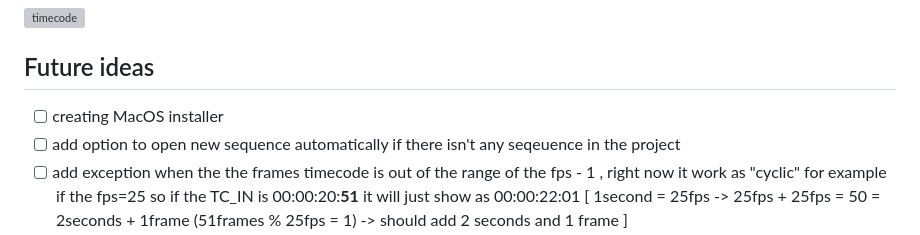
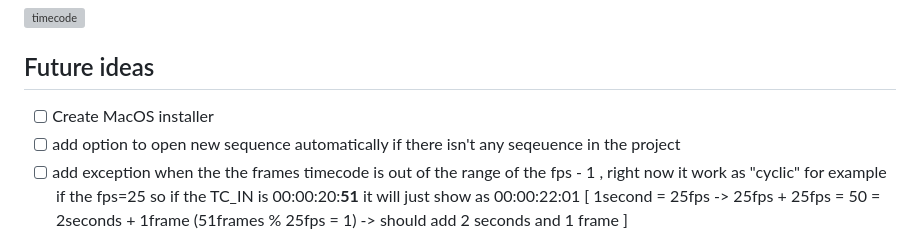
Before and after one commit to Ronvaknins/FirstCut, a Markdown page: README.md, the part around the change. GitHub-like rendering; grey boxes are pictures that could not be loaded.

```diff
--- a/README.md
+++ b/README.md
@@ -53,7 +53,7 @@ this will be filed by the video script writer.
 
 
 ## Future ideas
-- [ ] creating MacOS installer
+- [ ] Create MacOS installer
 - [ ] add option to open new sequence automatically if there isn't any seqeuence in the project
 - [ ] add exception when the the frames timecode is out of the range of the fps - 1 , right now it work as "cyclic" for example if the fps=25 so if the TC_IN is 00:00:20:**51** it will just show as 00:00:22:01 [ 1second = 25fps -> 25fps + 25fps = 50 = 2seconds +  1frame (51frames % 25fps = 1) -> should add 2 seconds and 1 frame ]
 
```
